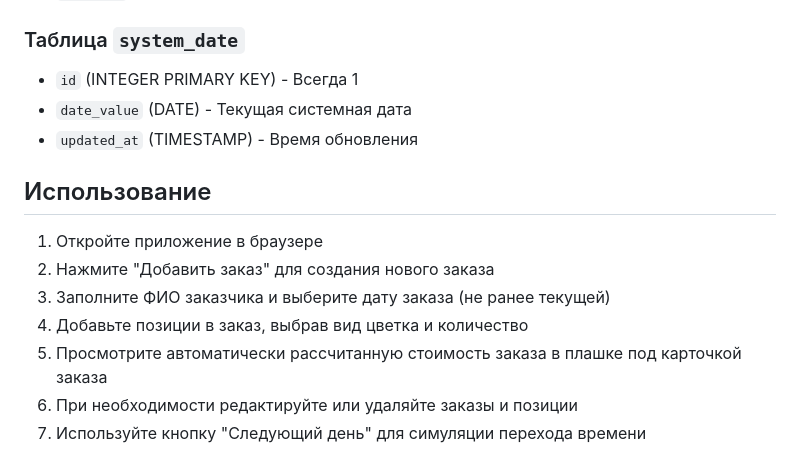
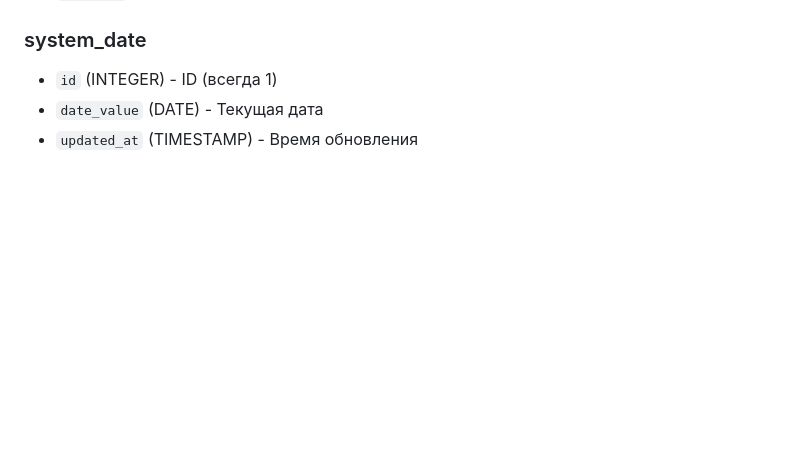
Before and after one commit to jackiechanwtf/flower-shop-app, a Markdown page: README.md, the part around one of its changes. Rendered like a GitHub page; blank space fills up the shorter version.

```diff
--- a/README.md
+++ b/README.md
@@ -146,16 +116,6 @@ npm start
 - `quantity` (INTEGER) - Количество
 
-### Таблица `system_date`
-- `id` (INTEGER PRIMARY KEY) - Всегда 1
-- `date_value` (DATE) - Текущая системная дата
+### system_date
+- `id` (INTEGER) - ID (всегда 1)
+- `date_value` (DATE) - Текущая дата
 - `updated_at` (TIMESTAMP) - Время обновления
-
-## Использование
-
-1. Откройте приложение в браузере
-2. Нажмите "Добавить заказ" для создания нового заказа
-3. Заполните ФИО заказчика и выберите дату заказа (не ранее текущей)
-4. Добавьте позиции в заказ, выбрав вид цветка и количество
-5. Просмотрите автоматически рассчитанную стоимость заказа в плашке под карточкой заказа
-6. При необходимости редактируйте или удаляйте заказы и позиции
-7. Используйте кнопку "Следующий день" для симуляции перехода времени
```
Also changed, not shown: other parts of README.md (+38 -68 lines).
